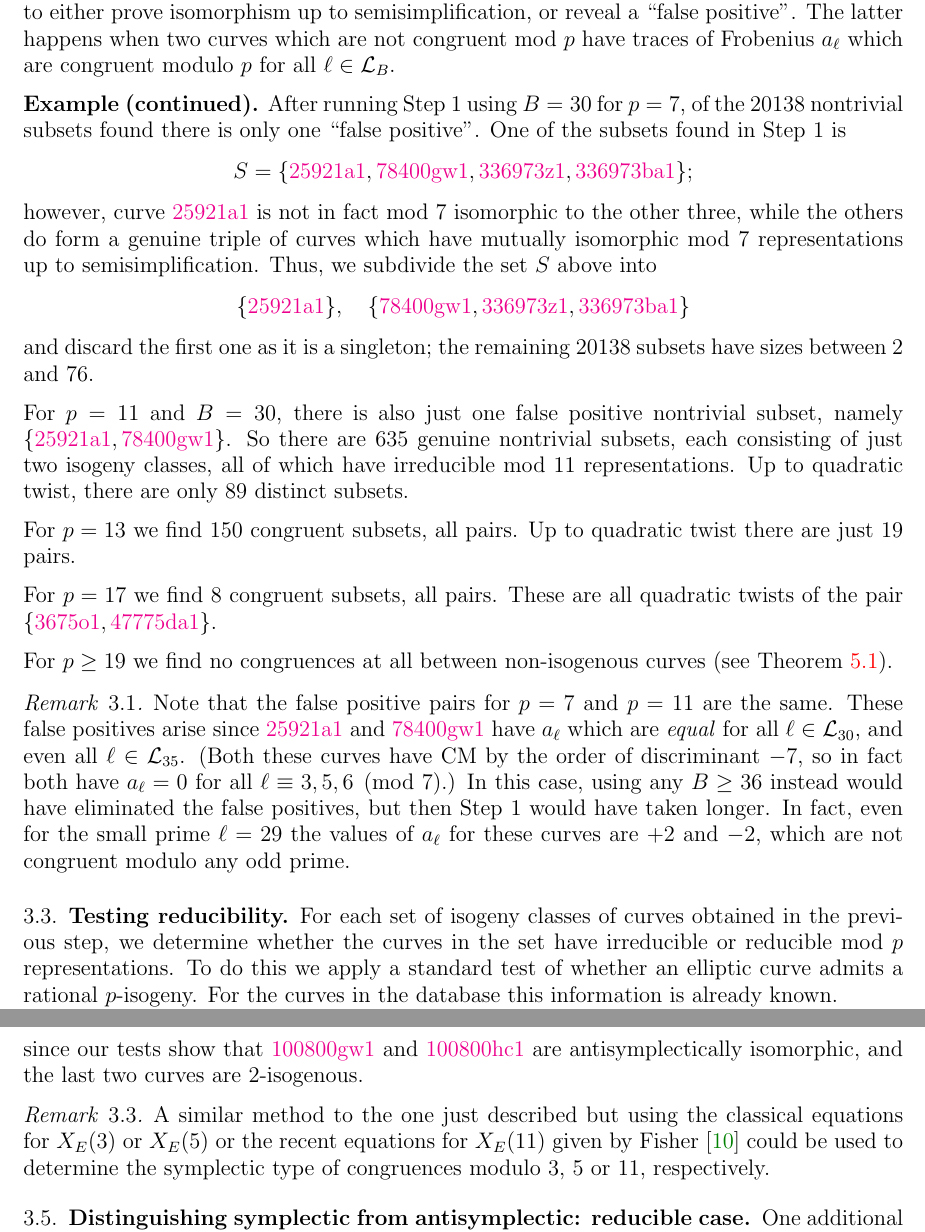
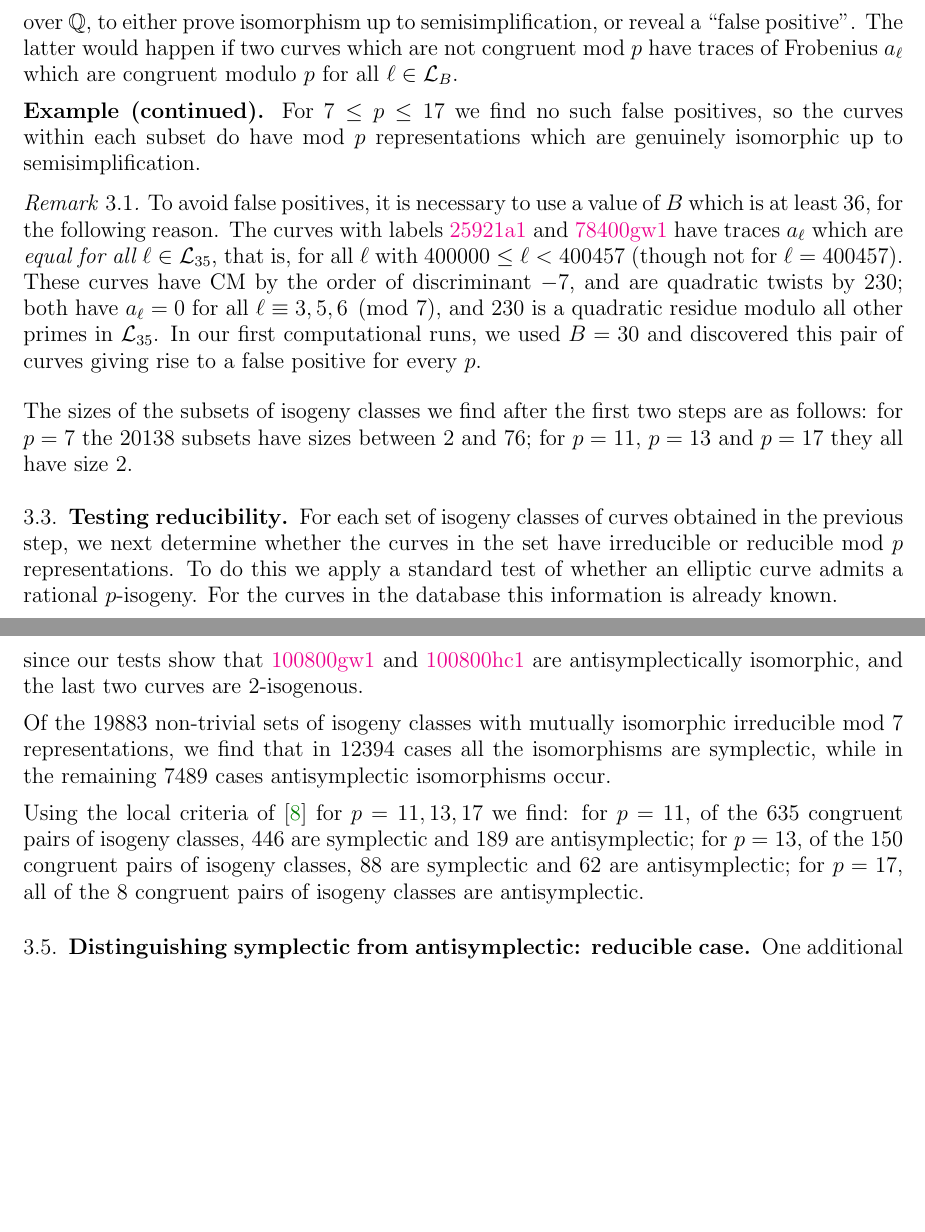
Before and after one commit to JohnCremona/congruences, a LaTeX paper (tex/mod7.tex): two parts of pages 8 and 11 of 20 before the commit and two parts of pages 8 and 10 of 20 after it, joined at a grey line, cut so that both start at the same text, the shorter picture padded with empty space. Compiled offline with pdfLaTeX.

Commit message:
JC edits in progress

```diff
--- a/tex/mod7.tex
+++ b/tex/mod7.tex
@@ -887,6 +885,0 @@ For each of the pairs of isogeny classes obtained in the previous step
-we use a criterion of Kraus--Oesterl\'e (see \cite[Proposition~4]{KO}),
-based on the Sturm bound and hence on the modularity of elliptic curves
-over~$\Q$, to either prove isomorphism up to
-semisimplification, or reveal a ``false positive''.  The latter
-happens when two curves which are not congruent mod~$p$ have traces of
-Frobenius~$a_{\ell}$ which are congruent modulo~$p$ for
@@ -893,67 +889,40 @@ Frobenius~$a_{\ell}$ which are congruent modulo~$p$ for
+modularity of elliptic curves over~$\Q$, to either prove isomorphism
+up to semisimplification, or reveal a ``false positive''.  The latter
+would happen if two curves which are not congruent mod~$p$ have traces
+of Frobenius~$a_{\ell}$ which are congruent modulo~$p$ for
 all~$\ell\in\calL_B$.
 
-{\bf Example (continued).} After running Step~1 using $B=30$ for $p=7$, of the $20138$
-nontrivial subsets found there is only one ``false positive''.  One of
-the subsets found in Step~1 is
-\[
-S = \{ \lmfdbec{25921}{a}{1},
-\lmfdbec{78400}{gw}{1},
-\lmfdbec{336973}{z}{1},
-\lmfdbec{336973}{ba}{1}
-\};
-\]
-however, curve \lmfdbec{25921}{a}{1} is not in fact
-mod~$7$ isomorphic to the other three, while the others do form a
-genuine triple of curves which have mutually isomorphic mod~$7$
-representations up to semisimplification.
-Thus, we subdivide the set $S$ above into
-\[
-\{ \lmfdbec{25921}{a}{1} \}, \quad
-\{ \lmfdbec{78400}{gw}{1},
-\lmfdbec{336973}{z}{1},
-\lmfdbec{336973}{ba}{1}
-\}
-\]
-and discard the first one as it is a singleton; the remaining~$20138$
-subsets have sizes between~$2$ and~$76$.
-
-For $p=11$ and $B=30$, there is also just one false positive
-nontrivial subset, namely $\{ \lmfdbec{25921}{a}{1} ,
-\lmfdbec{78400}{gw}{1}\}$.  So there are $635$ genuine nontrivial
-subsets, each consisting of just two isogeny classes, all of which
-have irreducible mod~$11$ representations.  Up to quadratic twist,
-there are only $89$ distinct subsets.
-
-For $p=13$ we find $150$ congruent subsets, all pairs.  Up to
-quadratic twist there are just $19$ pairs.
-
-For $p=17$ we find $8$ congruent subsets, all pairs.  These are all
-quadratic twists of the pair $\{\lmfdbec{3675}{o}{1},
-\lmfdbec{47775}{da}{1}\}$.
-
-For $p \geq 19$ we find no congruences at all between non-isogenous
-curves (see Theorem~\ref{T:cong19}).
+{\bf Example (continued).}  For $7\le p\le17$ we find no such false
+positives, so the curves within each subset do have mod~$p$
+representations which are genuinely isomorphic up to
+semisimplification.
 
 \begin{remark}
-Note that the false positive pairs for $p=7$ and $p=11$ are the same.
-These false positives arise since \lmfdbec{25921}{a}{1} and
-\lmfdbec{78400}{gw}{1} have $a_{\ell}$ which are \emph{equal} for
-all~$\ell\in\calL_{30}$, and even all~$\ell\in\calL_{35}$.  (Both
-these curves have CM by the order of discriminant~$-7$, so in fact
-both have $a_\ell=0$ for all $\ell\equiv3,5,6\pmod{7}$.) In this case,
-using any $B\ge36$ instead would have eliminated the false positives,
-but then Step~1 would have taken longer.  In fact, even for the small
-prime $\ell=29$ the values of $a_{\ell}$ for these curves are $+2$
-and~$-2$, which are not congruent modulo any odd prime.
+  To avoid false positives, it is necessary to use a value of $B$
+  which is at least~$36$, for the following reason.  The curves with
+  labels \lmfdbec{25921}{a}{1} and \lmfdbec{78400}{gw}{1} have traces
+  $a_{\ell}$ which are \emph{equal for all~$\ell\in\calL_{35}$}, that
+  is, for all~$\ell$ with $400000\le \ell<400457$ (though not for
+  $\ell=400457$).  These curves have CM by the order of
+  discriminant~$-7$, and are quadratic twists by~$230$; both have
+  $a_\ell=0$ for all $\ell\equiv3,5,6\pmod{7}$, and $230$ is a
+  quadratic residue modulo all other primes in~$\calL_{35}$. In our
+  first computational runs, we used $B=30$ and discovered this pair of
+  curves giving rise to a false positive for every~$p$.
 \end{remark}
 
-
+The sizes of the subsets of isogeny classes we find after the first
+two steps are as follows: for $p=7$ the~$20138$ subsets have sizes
+between~$2$ and~$76$; for $p=11$, $p=13$ and $p=17$ they all have
+size~$2$.
+
+%% For $p \geq 19$ we find no congruences at all between non-isogenous
+%% curves (see Theorem~\ref{T:cong19}).
 
 
 \subsection{Testing reducibility}
-For each set  of isogeny classes of curves
-obtained in the previous step, we determine whether the curves in the
-set have irreducible or reducible mod~$p$ representations.  To do
-this we apply a standard test of whether an elliptic curve admits a
-rational $p$-isogeny.  For the curves in the database this information
-is already known.
+For each set of isogeny classes of curves obtained in the previous
+step, we next determine whether the curves in the set have irreducible
+or reducible mod~$p$ representations.  To do this we apply a standard
+test of whether an elliptic curve admits a rational $p$-isogeny.  For
+the curves in the database this information is already known.
@@ -1111,14 +1075,25 @@ procedure results in the output of two sets of curves
 since our tests show that $\lmfdbec{100800}{gw}{1}$ and
 $\lmfdbec{100800}{hc}{1}$ are antisymplectically isomorphic, and the
 last two curves are $2$-isogenous.
-\end{example}
-
-\begin{remark}
-A similar method to the one just described but using the
-classical equations for $X_E(3)$ or~$X_E(5)$ or the recent equations for $X_E(11)$ given by Fisher~\cite{Fisher}
-could be used to determine the symplectic type of
-congruences modulo~$3$, $5$ or~$11$, respectively.
-\end{remark}
+
+Of the $19883$ non-trivial sets of isogeny classes with mutually
+isomorphic irreducible mod~$7$ representations, we find that in
+$12394$ cases all the isomorphisms are symplectic, while in the
+remaining $7489$ cases antisymplectic isomorphisms occur.
+
+Using the local criteria of \cite{FKSym} for $p=11, 13, 17$ we find:
+for $p=11$, of the $635$ congruent pairs of isogeny classes, $446$ are
+symplectic and $189$ are antisymplectic; for $p=13$, of the $150$
+congruent pairs of isogeny classes, $88$ are symplectic and $62$ are
+antisymplectic; for $p=17$, all of the $8$ congruent pairs of isogeny
+classes are antisymplectic.
+
+%% \begin{remark}
+%% A similar method to the one just described but using the
+%% classical equations for $X_E(3)$ or~$X_E(5)$ or the recent equations for $X_E(11)$ given by Fisher~\cite{Fisher}
+%% could be used to determine the symplectic type of
+%% congruences modulo~$3$, $5$ or~$11$, respectively.
+%% \end{remark}
 
 \subsection{Distinguishing symplectic from antisymplectic: reducible
   case}
```
Also changed, not shown: tex/mod7.tex (122 more changed lines).
